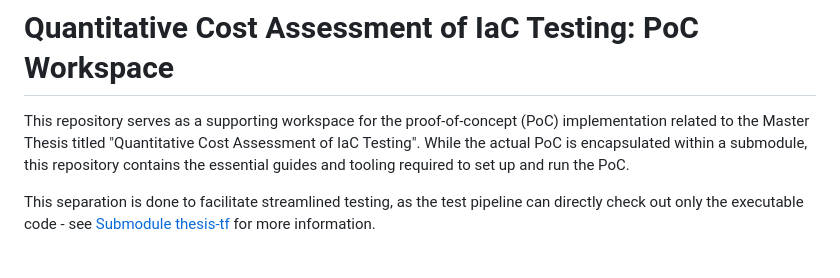
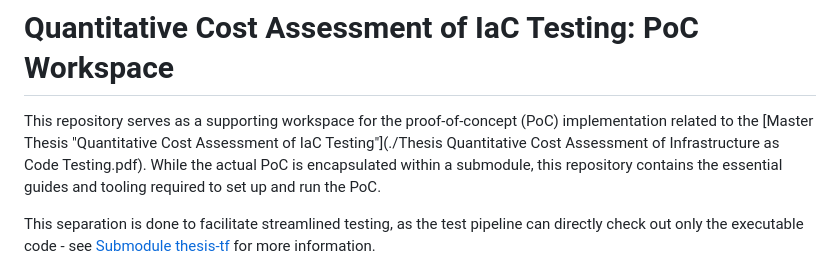
Before and after one commit to fex01/thesis-ws, a Markdown page: README.md, the part around the change. GitHub-like rendering.

Commit message:
thesis paper linked

```diff
--- a/README.md
+++ b/README.md
@@ -1,6 +1,6 @@
 # Quantitative Cost Assessment of IaC Testing: PoC Workspace
 
-This repository serves as a supporting workspace for the proof-of-concept (PoC) implementation related to the Master Thesis titled "Quantitative Cost Assessment of IaC Testing".
+This repository serves as a supporting workspace for the proof-of-concept (PoC) implementation related to the [Master Thesis "Quantitative Cost Assessment of IaC Testing"](./Thesis Quantitative Cost Assessment of Infrastructure as Code Testing.pdf).
 While the actual PoC is encapsulated within a submodule, this repository contains the essential guides and tooling required to set up and run the PoC.
 
 This separation is done to facilitate streamlined testing, as the test pipeline can directly check out only the executable code - see [Submodule thesis-tf](#submodule-thesis-tf) for more information.
```
